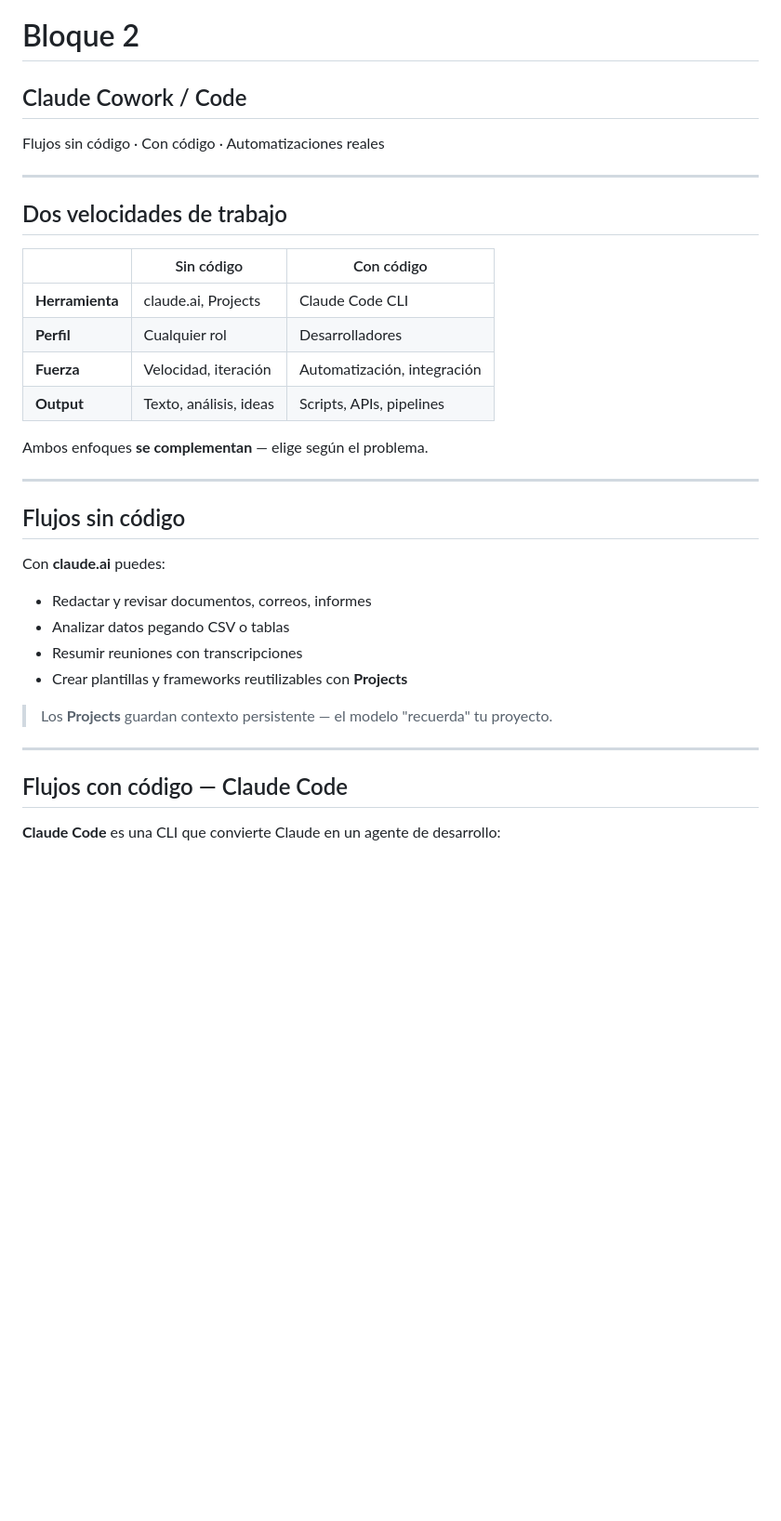
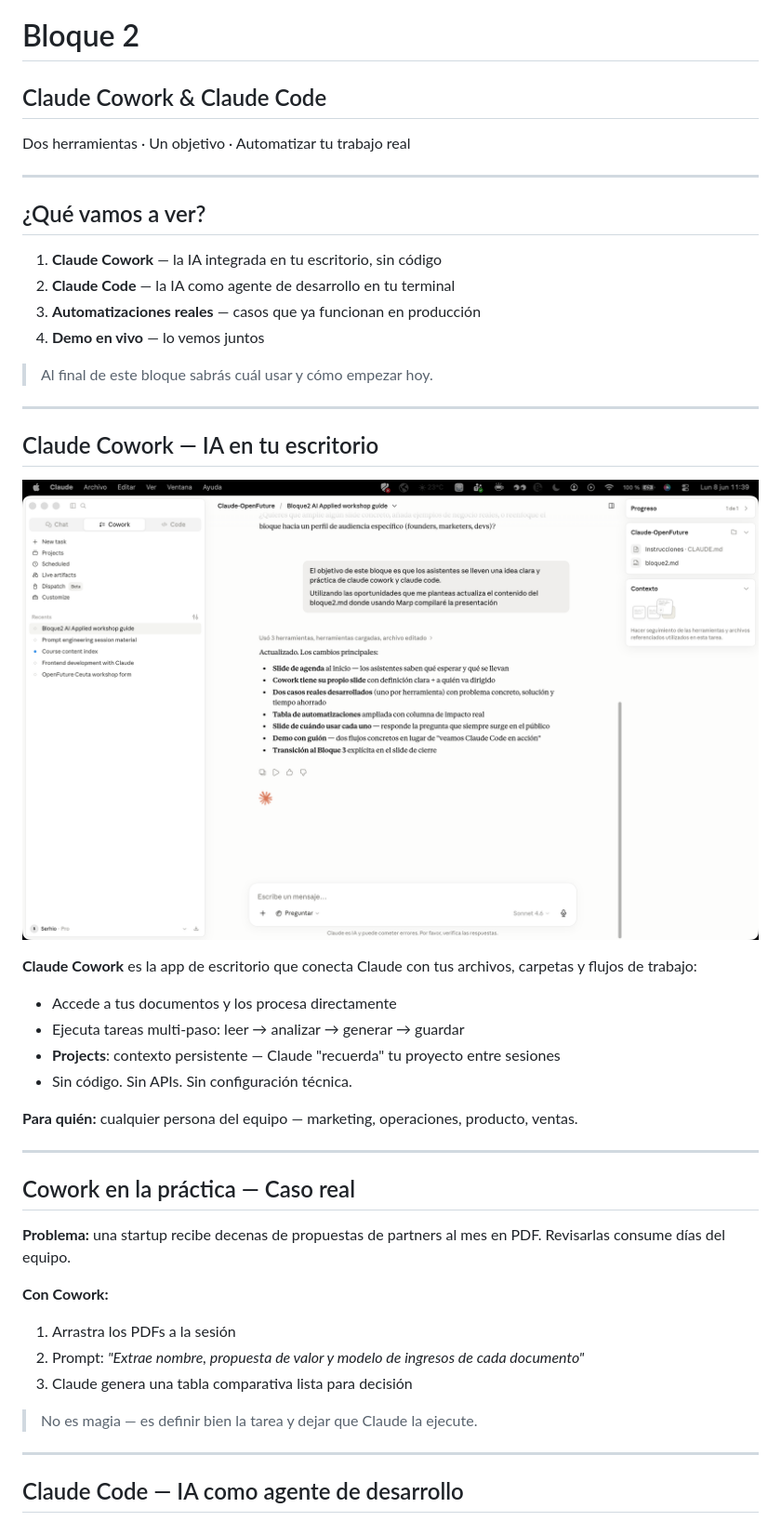
Before and after one commit to ssoto/applied-ai, a Markdown page: bloque2.md, the part around the change printed below. Shown: that part at 93% size. Drawn GitHub-style; pictures changed too: assets/claude-cowork.png (added); blank space fills up the shorter version.

```diff
--- a/bloque2.md
+++ b/bloque2.md
@@ -35,38 +35,54 @@ theme: applied-ai
 <!-- _paginate: false -->
 
 # Bloque 2
-## Claude Cowork / Code
+## Claude Cowork & Claude Code
 
-Flujos sin código · Con código · Automatizaciones reales
+Dos herramientas · Un objetivo · Automatizar tu trabajo real
 
 ---
 
-## Dos velocidades de trabajo
+## ¿Qué vamos a ver?
 
-| | Sin código | Con código |
-|--|-----------|-----------|
-| **Herramienta** | claude.ai, Projects | Claude Code CLI |
-| **Perfil** | Cualquier rol | Desarrolladores |
-| **Fuerza** | Velocidad, iteración | Automatización, integración |
-| **Output** | Texto, análisis, ideas | Scripts, APIs, pipelines |
+1. **Claude Cowork** — la IA integrada en tu escritorio, sin código
+2. **Claude Code** — la IA como agente de desarrollo en tu terminal
+3. **Automatizaciones reales** — casos que ya funcionan en producción
+4. **Demo en vivo** — lo vemos juntos
 
-Ambos enfoques **se complementan** — elige según el problema.
+> Al final de este bloque sabrás cuál usar y cómo empezar hoy.
 
 ---
 
-## Flujos sin código
+## Claude Cowork — IA en tu escritorio
 
-Con **claude.ai** puedes:
+<style scoped>
+section { font-size: 0.99995em; }
+</style>
+![bg left 95%](assets/claude-cowork.png)
 
-- Redactar y revisar documentos, correos, informes
-- Analizar datos pegando CSV o tablas
-- Resumir reuniones con transcripciones
-- Crear plantillas y frameworks reutilizables con **Projects**
+**Claude Cowork** es la app de escritorio que conecta Claude con tus archivos, carpetas y flujos de trabajo:
 
-> Los **Projects** guardan contexto persistente — el modelo "recuerda" tu proyecto.
+- Accede a tus documentos y los procesa directamente
+- Ejecuta tareas multi-paso: leer → analizar → generar → guardar
+- **Projects**: contexto persistente — Claude "recuerda" tu proyecto entre sesiones
+- Sin código. Sin APIs. Sin configuración técnica.
+
+**Para quién:** cualquier persona del equipo — marketing, operaciones, producto, ventas.
 
 ---
 
-## Flujos con código — Claude Code
+## Cowork en la práctica — Caso real
 
-**Claude Code** es una CLI que convierte Claude en un agente de desarrollo:
+**Problema:** una startup recibe decenas de propuestas de partners al mes en PDF. Revisarlas consume días del equipo.
+
+**Con Cowork:**
+
+1. Arrastra los PDFs a la sesión
+2. Prompt: *"Extrae nombre, propuesta de valor y modelo de ingresos de cada documento"*
+3. Claude genera una tabla comparativa lista para decisión
+
+> No es magia — es definir bien la tarea y dejar que Claude la ejecute.
+
+---
+
+## Claude Code — IA como agente de desarrollo
+
```
Also changed, not shown: other parts of bloque2.md (+141 -15 lines), assets/analisis_margenes_q2_2024.md (added, +61 -0 lines), assets/claude-code.png (added), 6 other files.
